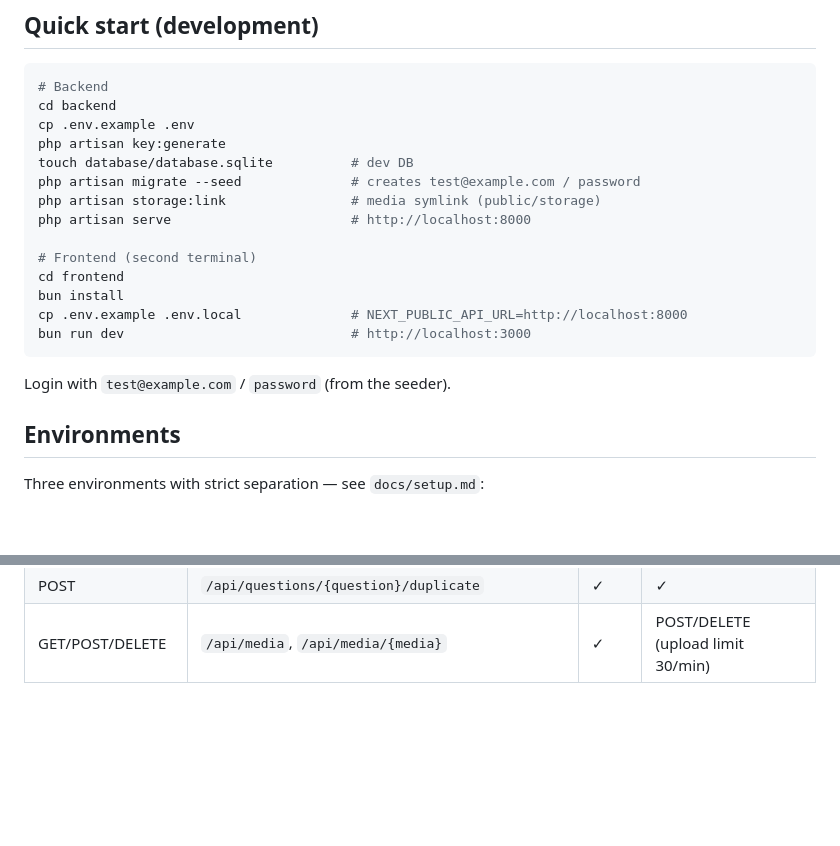
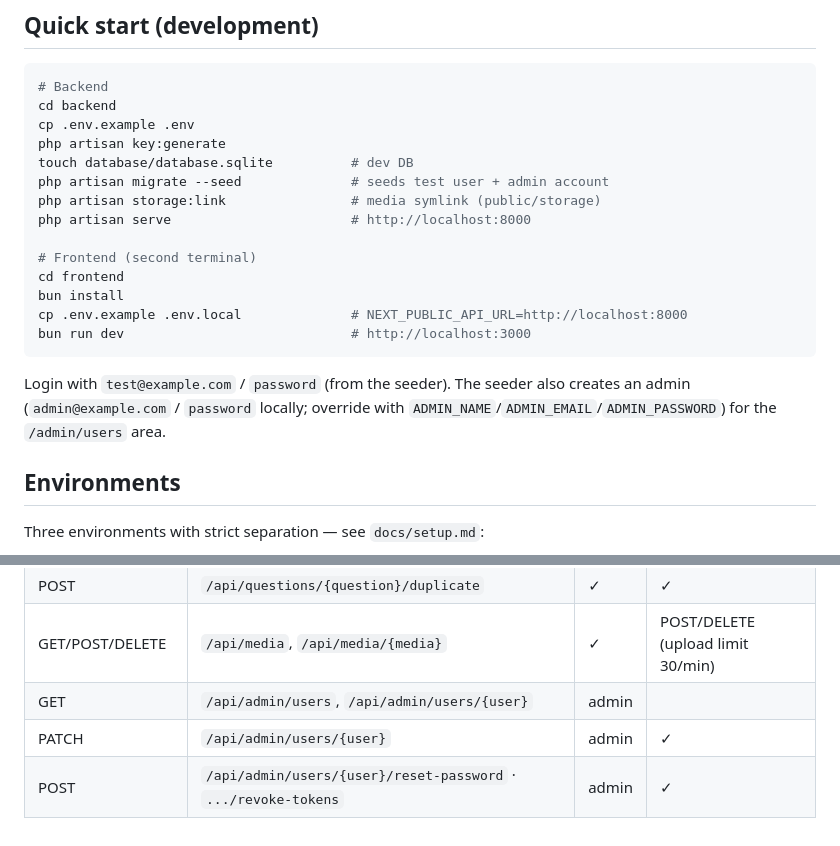
Before and after one commit to hasyimA/qbuilder, a Markdown page: README.md, 2 parts joined by grey strips. Drawn GitHub-style; blank space fills up the shorter version.

Commit message:
docs: document admin user management endpoints and admin seeding

````diff
--- a/README.md
+++ b/README.md
@@ -33,7 +33,7 @@ cd backend
 cp .env.example .env
 php artisan key:generate
 touch database/database.sqlite          # dev DB
-php artisan migrate --seed              # creates test@example.com / password
+php artisan migrate --seed              # seeds test user + admin account
 php artisan storage:link                # media symlink (public/storage)
 php artisan serve                       # http://localhost:8000
 
@@ -44,7 +44,9 @@ cp .env.example .env.local              # NEXT_PUBLIC_API_URL=http://localhost:8
 bun run dev                             # http://localhost:3000
 ```
 
-Login with `test@example.com` / `password` (from the seeder).
+Login with `test@example.com` / `password` (from the seeder). The seeder also
+creates an admin (`admin@example.com` / `password` locally; override with
+`ADMIN_NAME`/`ADMIN_EMAIL`/`ADMIN_PASSWORD`) for the `/admin/users` area.
 
 ## Environments
 
@@ -117,3 +119,6 @@ for full details, payloads and per-user rate limits.
 | GET/PATCH/DELETE | `/api/questions/{question}` | ✓ | ✓ |
 | POST | `/api/questions/{question}/duplicate` | ✓ | ✓ |
 | GET/POST/DELETE | `/api/media`, `/api/media/{media}` | ✓ | POST/DELETE (upload limit 30/min) |
+| GET | `/api/admin/users`, `/api/admin/users/{user}` | admin | |
+| PATCH | `/api/admin/users/{user}` | admin | ✓ |
+| POST | `/api/admin/users/{user}/reset-password` · `.../revoke-tokens` | admin | ✓ |
````
Also changed, not shown: docs/api.md (+61 -0 lines), docs/setup.md (+11 -5 lines).
